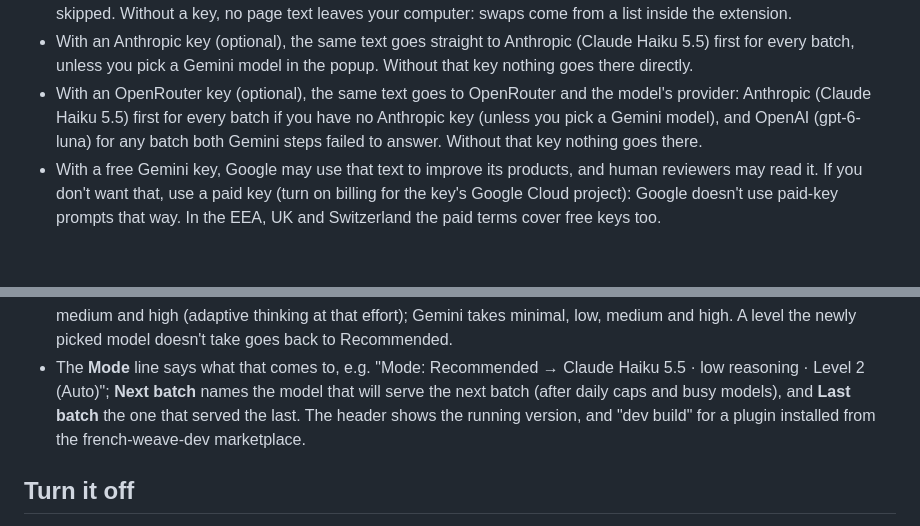
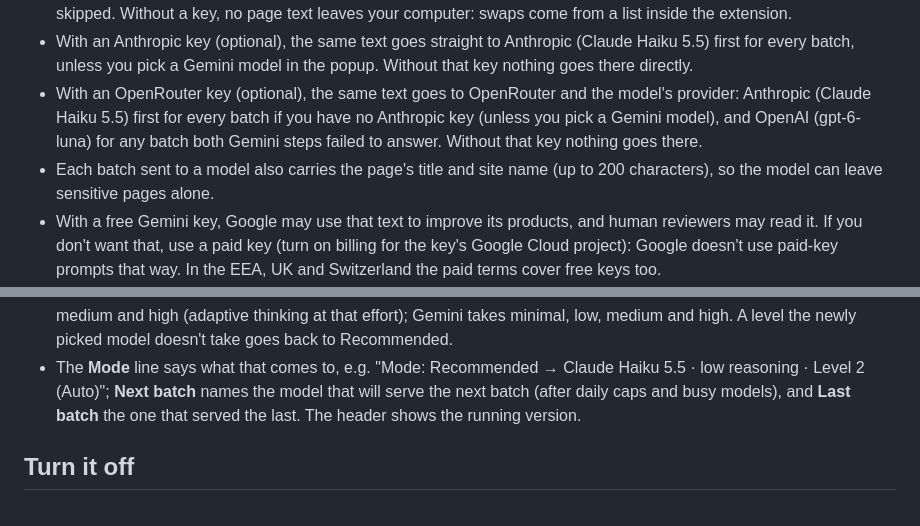
Before and after one commit to jackieoliver/french-weave, a Markdown page: README.md, 2 parts joined by grey strips. Rendered like a GitHub page; blank space fills up the shorter version.

Commit message:
README: say each batch carries the page title and site name; drop the dev-marketplace note from the public text (security pass)

```diff
--- a/README.md
+++ b/README.md
@@ -98,6 +98,8 @@ and paste the block it prints. It carries your real progress; re-export about on
 - With an OpenRouter key (optional), the same text goes to OpenRouter and the model's provider: Anthropic (Claude
   Haiku 5.5) first for every batch if you have no Anthropic key (unless you pick a Gemini model), and OpenAI
   (gpt-6-luna) for any batch both Gemini steps failed to answer. Without that key nothing goes there.
+- Each batch sent to a model also carries the page's title and site name (up to 200 characters), so the model can
+  leave sensitive pages alone.
 - With a free Gemini key, Google may use that text to improve its products, and human reviewers may read it. If you
   don't want that, use a paid key (turn on billing for the key's Google Cloud project): Google doesn't use paid-key
   prompts that way. In the EEA, UK and Switzerland the paid terms cover free keys too.
@@ -164,8 +166,7 @@ per language in `extension/src/model-config.js` (today the same for every langua
   level the newly picked model doesn't take goes back to Recommended.
 - The **Mode** line says what that comes to, e.g. "Mode: Recommended → Claude Haiku 5.5 · low reasoning · Level 2
   (Auto)"; **Next batch** names the model that will serve the next batch (after daily caps and busy models), and
-  **Last batch** the one that served the last. The header shows the running version, and "dev build" for a plugin
-  installed from the french-weave-dev marketplace.
+  **Last batch** the one that served the last. The header shows the running version.
 
 ## Turn it off
 
```
